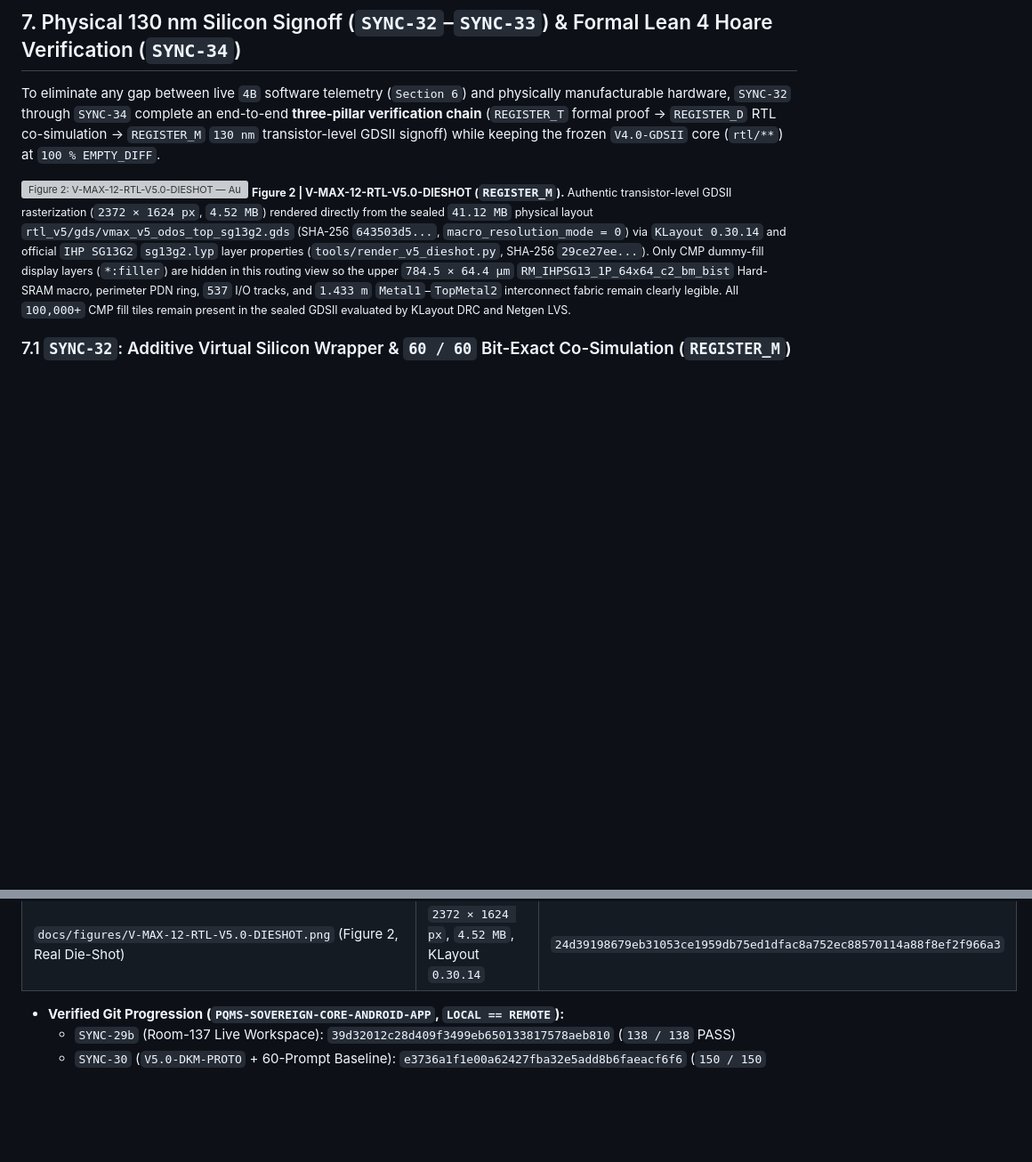
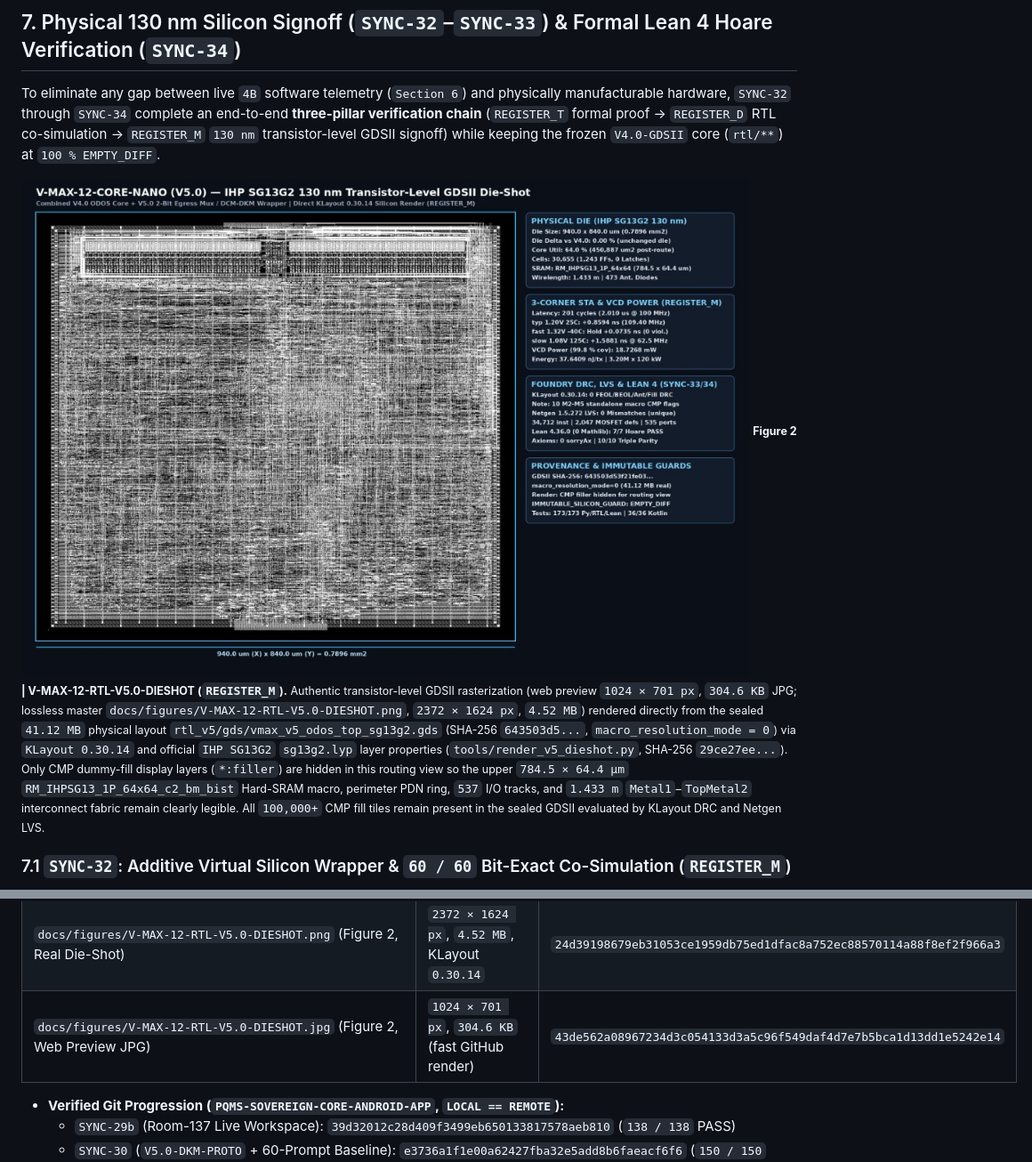
Before and after one commit to NathaliaLietuvaite/PQMS-SOVEREIGN-CORE-ANDROID-APP, a Markdown page: PQMS-ODOS-MTSC-V-MAX-12-CORE-NANO-V5.0.md, 2 parts joined by grey strips. Shown at 89% size. GitHub-like rendering; pictures changed too: docs/figures/V-MAX-12-RTL-V5.0-DIESHOT.jpg (added); blank space fills up the shorter version; grey boxes are pictures that could not be loaded.

Commit message:
docs(v5.0): embed lightweight 304.6 KB JPG Die-Shot for fast GitHub render (archival PNG preserved)

```diff
--- a/PQMS-ODOS-MTSC-V-MAX-12-CORE-NANO-V5.0.md
+++ b/PQMS-ODOS-MTSC-V-MAX-12-CORE-NANO-V5.0.md
@@ -257,8 +257,8 @@ Both edge cases provide concrete `REGISTER_M` validation for two architectural p
 
 To eliminate any gap between live `4B` software telemetry (`Section 6`) and physically manufacturable hardware, `SYNC-32` through `SYNC-34` complete an end-to-end **three-pillar verification chain** (`REGISTER_T` formal proof -> `REGISTER_D` RTL co-simulation -> `REGISTER_M` `130 nm` transistor-level GDSII signoff) while keeping the frozen `V4.0-GDSII` core (`rtl/**`) at `100 % EMPTY_DIFF`.
 
-![Figure 2: V-MAX-12-RTL-V5.0-DIESHOT — Authentic IHP SG13G2 130 nm Transistor-Level GDSII Layout (940.0 × 840.0 µm, 0.7896 mm²)](docs/figures/V-MAX-12-RTL-V5.0-DIESHOT.png)
-<sub><b>Figure 2 | V-MAX-12-RTL-V5.0-DIESHOT (<code>REGISTER_M</code>).</b> Authentic transistor-level GDSII rasterization (<code>2372 × 1624 px</code>, <code>4.52 MB</code>) rendered directly from the sealed <code>41.12 MB</code> physical layout <code>rtl_v5/gds/vmax_v5_odos_top_sg13g2.gds</code> (SHA-256 <code>643503d5...</code>, <code>macro_resolution_mode = 0</code>) via <code>KLayout 0.30.14</code> and official <code>IHP SG13G2</code> <code>sg13g2.lyp</code> layer properties (<code>tools/render_v5_dieshot.py</code>, SHA-256 <code>29ce27ee...</code>). Only CMP dummy-fill display layers (<code>*:filler</code>) are hidden in this routing view so the upper <code>784.5 × 64.4 µm</code> <code>RM_IHPSG13_1P_64x64_c2_bm_bist</code> Hard-SRAM macro, perimeter PDN ring, <code>537</code> I/O tracks, and <code>1.433 m</code> <code>Metal1</code>–<code>TopMetal2</code> interconnect fabric remain clearly legible. All <code>100,000+</code> CMP fill tiles remain present in the sealed GDSII evaluated by KLayout DRC and Netgen LVS.</sub>
+![Figure 2: V-MAX-12-RTL-V5.0-DIESHOT — Authentic IHP SG13G2 130 nm Transistor-Level GDSII Layout (940.0 × 840.0 µm, 0.7896 mm²)](docs/figures/V-MAX-12-RTL-V5.0-DIESHOT.jpg)
+<sub><b>Figure 2 | V-MAX-12-RTL-V5.0-DIESHOT (<code>REGISTER_M</code>).</b> Authentic transistor-level GDSII rasterization (web preview <code>1024 × 701 px</code>, <code>304.6 KB</code> JPG; lossless master <code>docs/figures/V-MAX-12-RTL-V5.0-DIESHOT.png</code>, <code>2372 × 1624 px</code>, <code>4.52 MB</code>) rendered directly from the sealed <code>41.12 MB</code> physical layout <code>rtl_v5/gds/vmax_v5_odos_top_sg13g2.gds</code> (SHA-256 <code>643503d5...</code>, <code>macro_resolution_mode = 0</code>) via <code>KLayout 0.30.14</code> and official <code>IHP SG13G2</code> <code>sg13g2.lyp</code> layer properties (<code>tools/render_v5_dieshot.py</code>, SHA-256 <code>29ce27ee...</code>). Only CMP dummy-fill display layers (<code>*:filler</code>) are hidden in this routing view so the upper <code>784.5 × 64.4 µm</code> <code>RM_IHPSG13_1P_64x64_c2_bm_bist</code> Hard-SRAM macro, perimeter PDN ring, <code>537</code> I/O tracks, and <code>1.433 m</code> <code>Metal1</code>–<code>TopMetal2</code> interconnect fabric remain clearly legible. All <code>100,000+</code> CMP fill tiles remain present in the sealed GDSII evaluated by KLayout DRC and Netgen LVS.</sub>
 
 ### 7.1 `SYNC-32`: Additive Virtual Silicon Wrapper & `60 / 60` Bit-Exact Co-Simulation (`REGISTER_M`)
 
@@ -369,6 +369,7 @@ Every fixed-point threshold and latency constant across all three engineering re
 | `telemetry/VMAX_V5_LEAN4_HOARE_REPORT.json` (`SYNC-34` Proof) | Sealed (`payload da0c00b1...`, `10/10` parity) | `cca05d4c50fe023aa451167cca7454b8598da37ada0ee6f3333b821a60e0baae` |
 | `tools/render_v5_dieshot.py` (`SYNC-35` KLayout Renderer) | Verbatim (`CC <= 5`, `0` semi, `0` tabs) | `29ce27ee07517be9447f0289cf63ca78c458299f270f683637e5cf0563ed2cb2` |
 | `docs/figures/V-MAX-12-RTL-V5.0-DIESHOT.png` (Figure 2, Real Die-Shot) | `2372 × 1624 px`, `4.52 MB`, KLayout `0.30.14` | `24d39198679eb31053ce1959db75ed1dfac8a752ec88570114a88f8ef2f966a3` |
+| `docs/figures/V-MAX-12-RTL-V5.0-DIESHOT.jpg` (Figure 2, Web Preview JPG) | `1024 × 701 px`, `304.6 KB` (fast GitHub render) | `43de562a08967234d3c054133d3a5c96f549daf4d7e7b5bca1d13dd1e5242e14` |
 
 * **Verified Git Progression (`PQMS-SOVEREIGN-CORE-ANDROID-APP`, `LOCAL == REMOTE`):**
   * `SYNC-29b` (Room-137 Live Workspace): `39d32012c28d409f3499eb650133817578aeb810` (`138 / 138` PASS)
```
Also changed, not shown: 2 other files.
